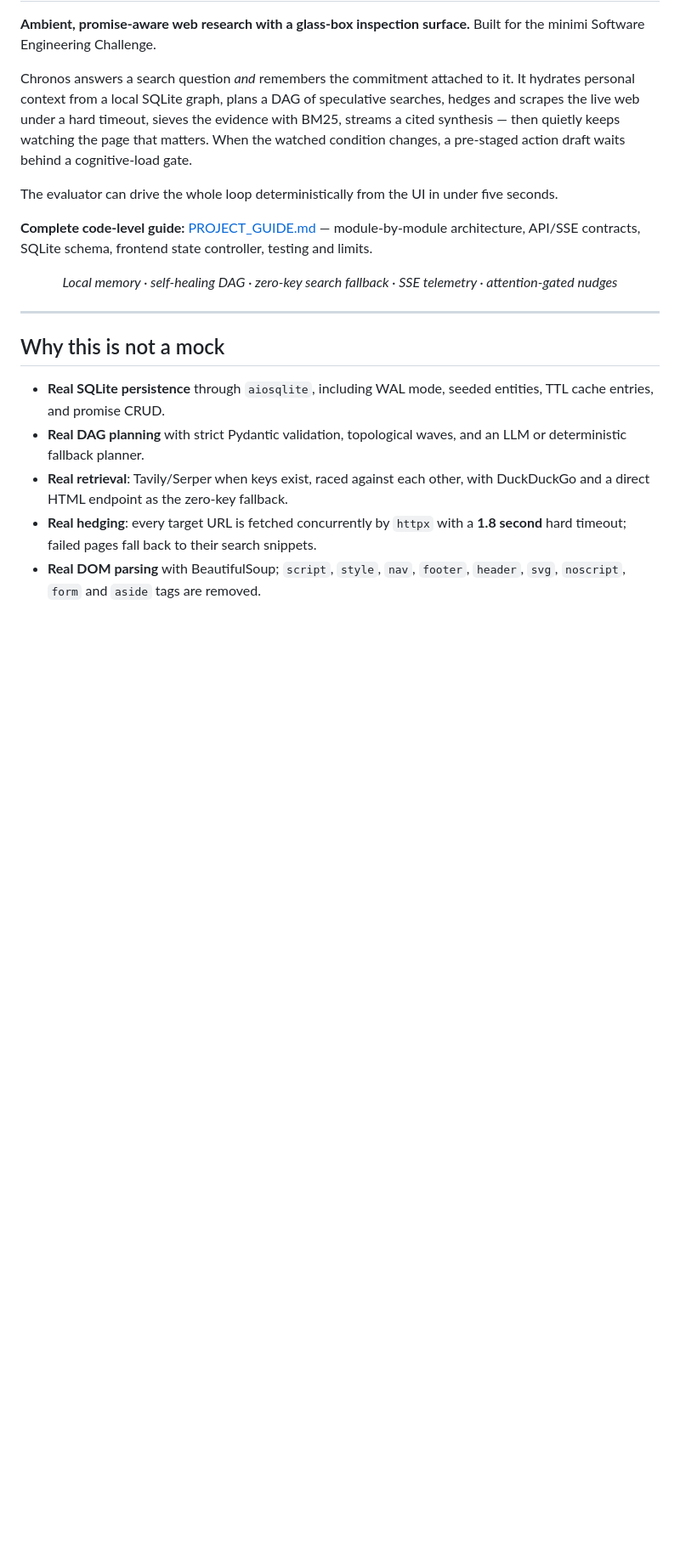
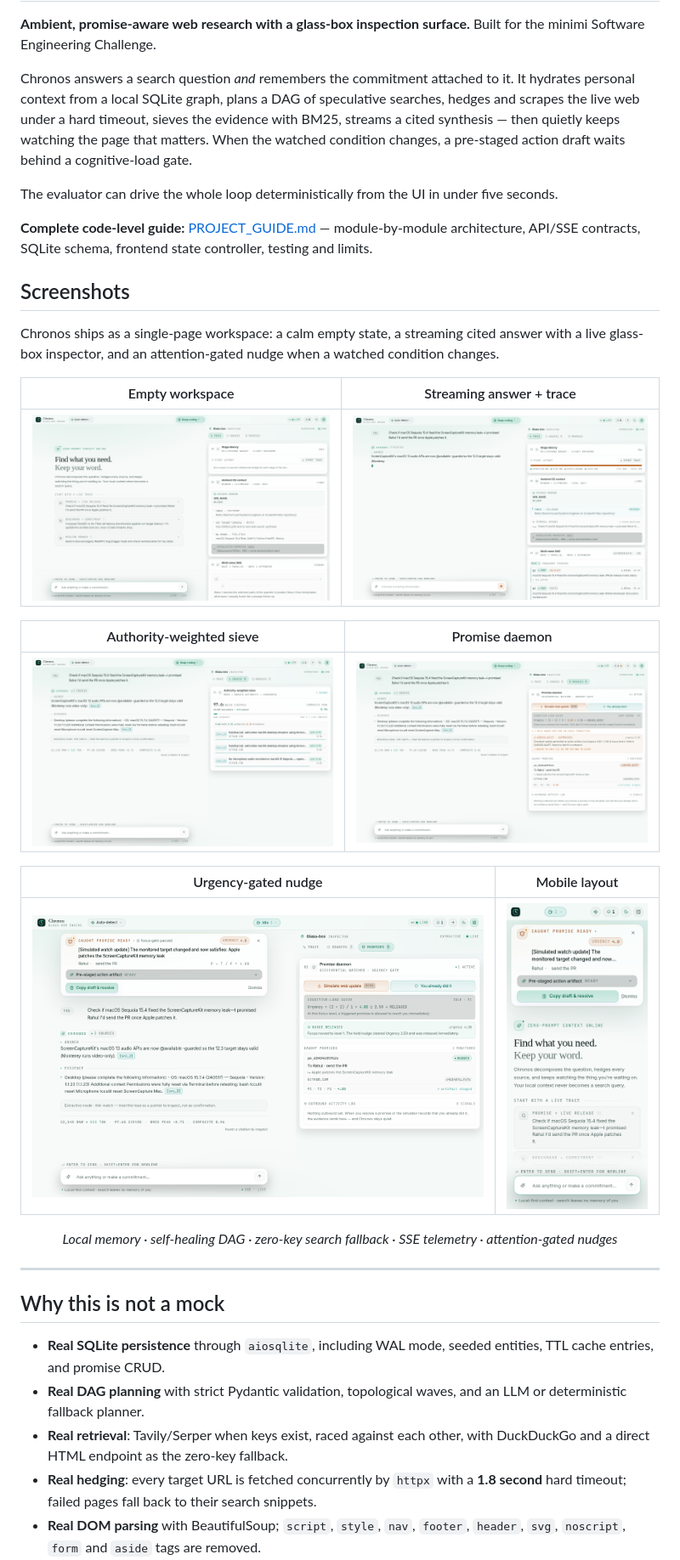
Before and after one commit to vishal88736/chronos, a Markdown page: README.md, the part around the change. Shown at 85% size. GitHub-like rendering; pictures changed too: docs/screenshots/answer-trace.png (added), docs/screenshots/empty-state.png (added), docs/screenshots/mobile.png (added); blank space fills up the shorter version.

Commit message:
Add screenshots and polish README presentation

```diff
--- a/README.md
+++ b/README.md
@@ -13,6 +13,24 @@ The evaluator can drive the whole loop deterministically from the UI in under fi
 
 **Complete code-level guide:** [PROJECT_GUIDE.md](PROJECT_GUIDE.md) — module-by-module
 architecture, API/SSE contracts, SQLite schema, frontend state controller, testing and limits.
+
+## Screenshots
+
+Chronos ships as a single-page workspace: a calm empty state, a streaming cited answer
+with a live glass-box inspector, and an attention-gated nudge when a watched condition
+changes.
+
+| Empty workspace | Streaming answer + trace |
+|---|---|
+| ![Empty workspace](docs/screenshots/empty-state.png) | ![Streaming answer](docs/screenshots/answer-trace.png) |
+
+| Authority-weighted sieve | Promise daemon |
+|---|---|
+| ![Sources](docs/screenshots/sources.png) | ![Promise daemon](docs/screenshots/queued.png) |
+
+| Urgency-gated nudge | Mobile layout |
+|---|---|
+| ![Nudge pill](docs/screenshots/nudge.png) | ![Mobile](docs/screenshots/mobile.png) |
 
 <p align="center">
   <em>Local memory · self-healing DAG · zero-key search fallback · SSE telemetry · attention-gated nudges</em>
```
